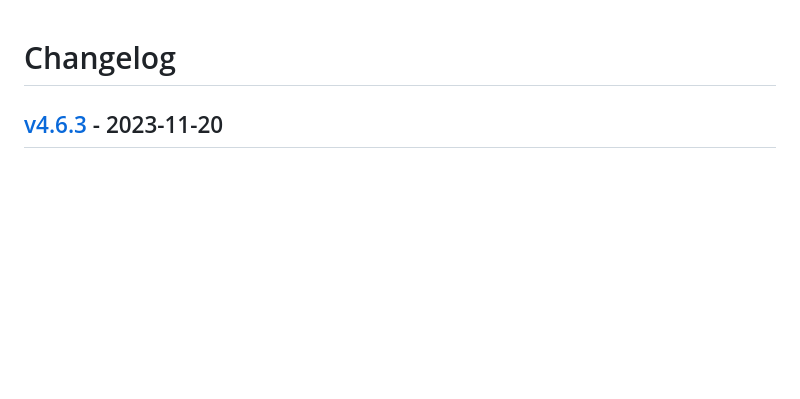
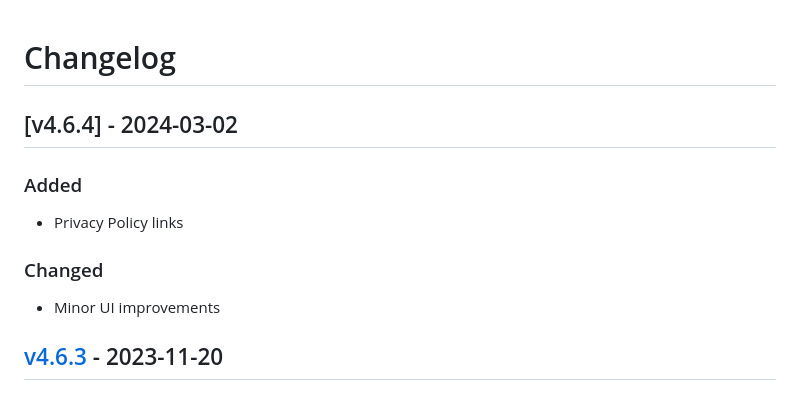
Before and after one commit to fttx/barcode-to-pc-server, a Markdown page: CHANGELOG.md, the part around the change printed below. Drawn GitHub-style; blank space fills up the shorter version.

Commit message:
chore: update changelog

```diff
--- a/CHANGELOG.md
+++ b/CHANGELOG.md
@@ -16,6 +16,15 @@
 ### Security
 -->
 
+## [v4.6.4] - 2024-03-02
+
+### Added
+
+- Privacy Policy links
+
+### Changed
+
+- Minor UI improvements
 
 ## [v4.6.3] - 2023-11-20
 
```
Also changed, not shown: other parts of CHANGELOG.md (+0 -12 lines).
